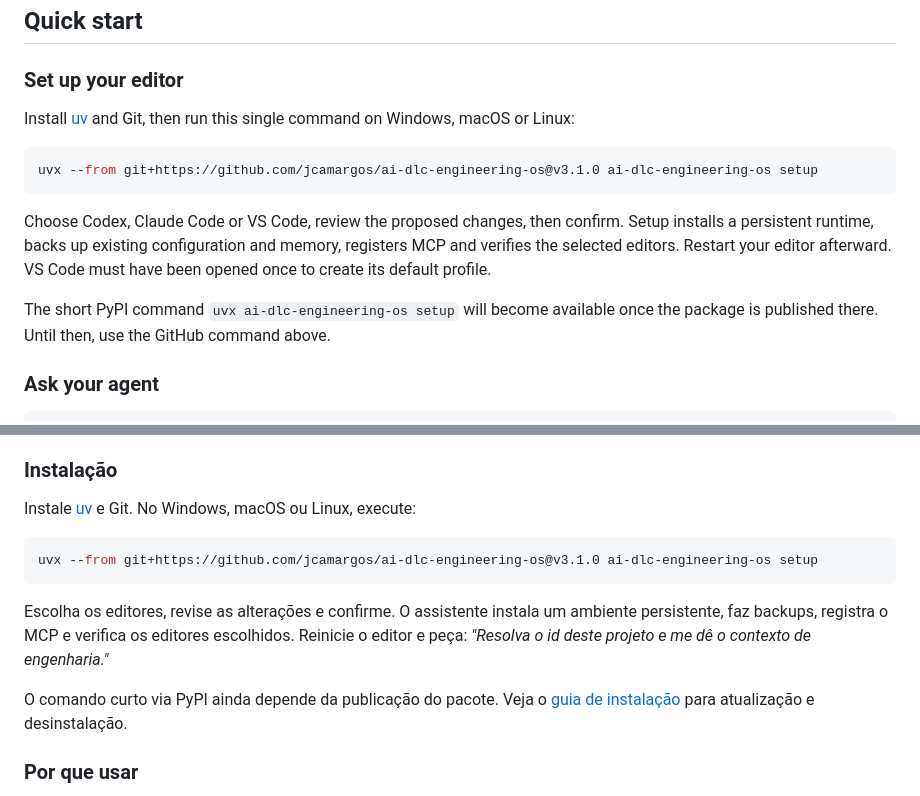
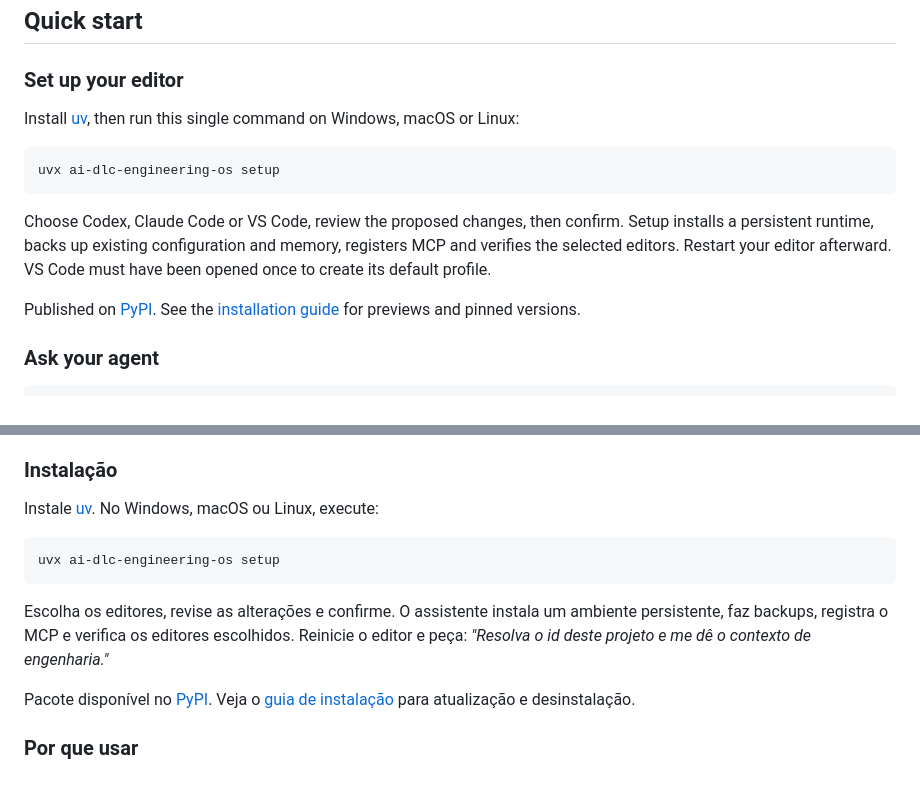
Before and after one commit to jcamargos/ai-dlc-engineering-os, a Markdown page: README.md, 2 parts joined by grey strips. Drawn GitHub-style.

Commit message:
docs: simplify installation to the published PyPI command (#6)

````diff
--- a/README.md
+++ b/README.md
@@ -35,11 +35,11 @@ federation require explicit configuration.
 
 ### Set up your editor
 
-Install [uv](https://docs.astral.sh/uv/getting-started/installation/) and Git, then run
+Install [uv](https://docs.astral.sh/uv/getting-started/installation/), then run
 this single command on Windows, macOS or Linux:
 
 ```bash
-uvx --from git+https://github.com/jcamargos/ai-dlc-engineering-os@v3.1.0 ai-dlc-engineering-os setup
+uvx ai-dlc-engineering-os setup
 ```
 
 Choose Codex, Claude Code or VS Code, review the proposed changes, then confirm.
@@ -47,8 +47,8 @@ Setup installs a persistent runtime, backs up existing configuration and memory,
 registers MCP and verifies the selected editors. Restart your editor afterward.
 VS Code must have been opened once to create its default profile.
 
-The short PyPI command `uvx ai-dlc-engineering-os setup` will become available
-once the package is published there. Until then, use the GitHub command above.
+Published on [PyPI](https://pypi.org/project/ai-dlc-engineering-os/).
+See the [installation guide](docs/INSTALLATION.md) for previews and pinned versions.
 
 ### Ask your agent
 
@@ -209,18 +209,18 @@ recuperado ao provedor do modelo; conexões remotas são opcionais.
 
 ### Instalação
 
-Instale [uv](https://docs.astral.sh/uv/getting-started/installation/) e Git. No Windows,
+Instale [uv](https://docs.astral.sh/uv/getting-started/installation/). No Windows,
 macOS ou Linux, execute:
 
 ```bash
-uvx --from git+https://github.com/jcamargos/ai-dlc-engineering-os@v3.1.0 ai-dlc-engineering-os setup
+uvx ai-dlc-engineering-os setup
 ```
 
 Escolha os editores, revise as alterações e confirme. O assistente instala um
 ambiente persistente, faz backups, registra o MCP e verifica os editores escolhidos.
 Reinicie o editor e peça: *"Resolva o id deste projeto e me dê o contexto de engenharia."*
 
-O comando curto via PyPI ainda depende da publicação do pacote. Veja o
+Pacote disponível no [PyPI](https://pypi.org/project/ai-dlc-engineering-os/). Veja o
 [guia de instalação](docs/INSTALLATION.md) para atualização e desinstalação.
 
 ### Por que usar
````
Also changed, not shown: docs/INSTALLATION.md (+14 -10 lines).
